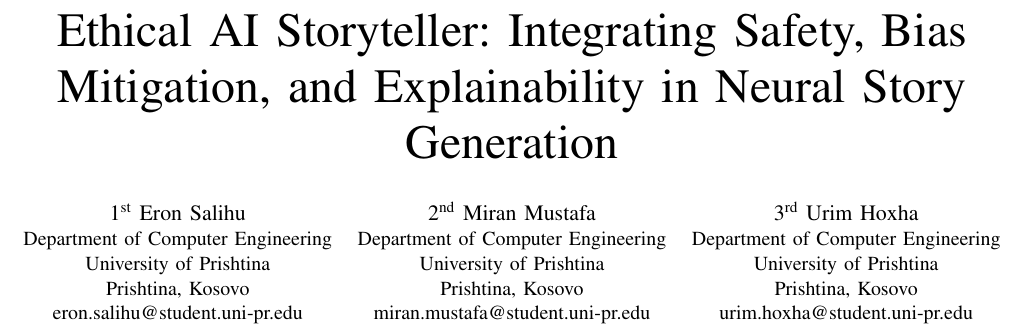
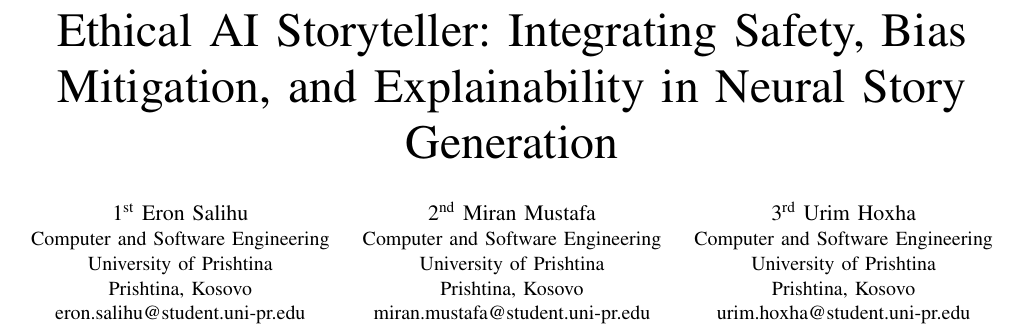
Before and after one commit to MiranMustafa/NLP-2025-grupi-3, a LaTeX paper (paper/IEEE_paper.tex): part of page 1 of 6, cut so that both start at the same text. Compiled offline with pdfLaTeX.

Commit message:
fix department name

```diff
--- a/paper/IEEE_paper.tex
+++ b/paper/IEEE_paper.tex
@@ -15,19 +15,19 @@
 
 \author{
 \IEEEauthorblockN{1\textsuperscript{st} Eron Salihu}
-\IEEEauthorblockA{Department of Computer Engineering\\
+\IEEEauthorblockA{Computer and Software Engineering\\
 University of Prishtina\\
 Prishtina, Kosovo\\
 eron.salihu@student.uni-pr.edu}
 \and
 \IEEEauthorblockN{2\textsuperscript{nd} Miran Mustafa}
-\IEEEauthorblockA{Department of Computer Engineering\\
+\IEEEauthorblockA{Computer and Software Engineering\\
 University of Prishtina\\
 Prishtina, Kosovo\\
 miran.mustafa@student.uni-pr.edu}
 \and
 \IEEEauthorblockN{3\textsuperscript{rd} Urim Hoxha}
-\IEEEauthorblockA{Department of Computer Engineering\\
+\IEEEauthorblockA{Computer and Software Engineering\\
 University of Prishtina\\
 Prishtina, Kosovo\\
 urim.hoxha@student.uni-pr.edu}
```
